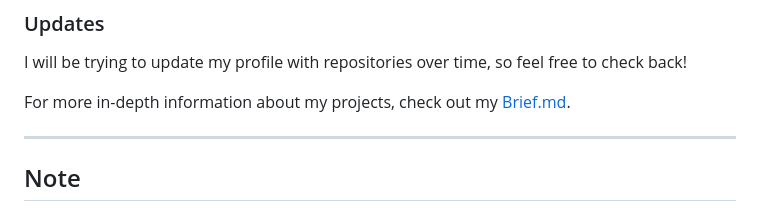
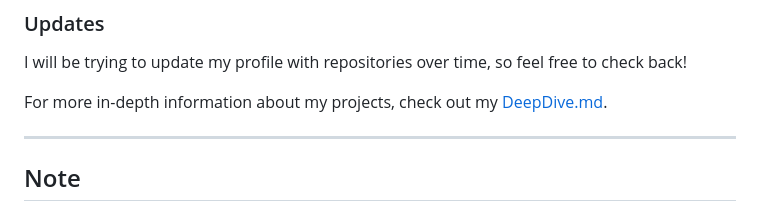
Before and after one commit to TempestAethel/Tempestaethel.github.io, a Markdown page: README.md, the part around the change. Rendered like a GitHub page.

```diff
--- a/README.md
+++ b/README.md
@@ -41,7 +41,7 @@ You can find links to all my projects on my main GitHub page: [TempestAethel](ht
 ### Updates
 I will be trying to update my profile with repositories over time, so feel free to check back!
 
-For more in-depth information about my projects, check out my [Brief.md](Brief.md).
+For more in-depth information about my projects, check out my [DeepDive.md](DeepDive.md).
 
 ---
 
```
